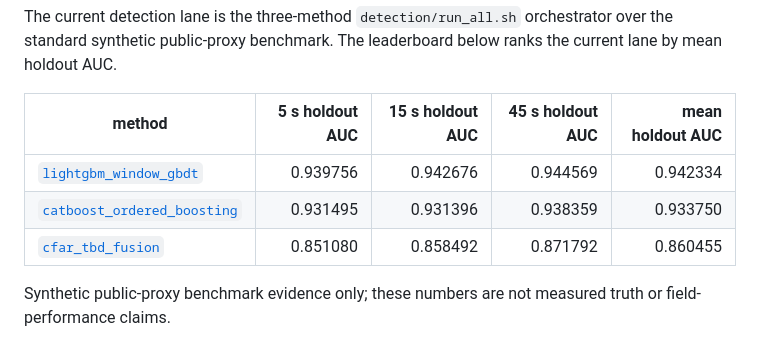
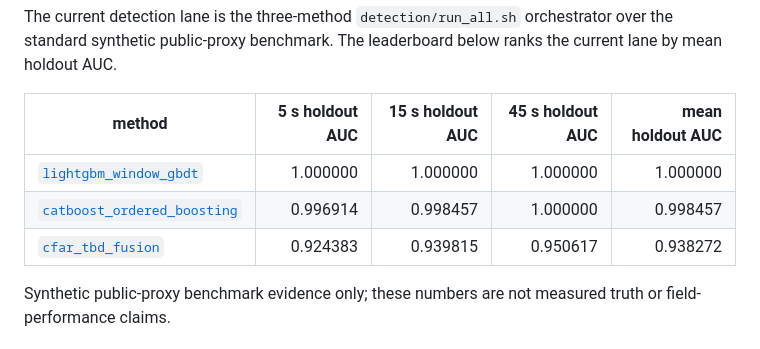
Before and after one commit to neverhuman/echoforge, a Markdown page: README.md, the part around the change. GitHub-like rendering.

Commit message:
Refresh README detection leaderboard
Jankurai-Score: 70
Jankurai-Raw-Score: 77
Jankurai-Findings: 22
Jankurai-Hard-Findings: 12
Jankurai-Decision: fail
Jankurai-Report: target/jankurai/hooks/pre-commit-score.json

```diff
--- a/README.md
+++ b/README.md
@@ -67,9 +67,9 @@ The current detection lane is the three-method `detection/run_all.sh` orchestrat
 
 | method | 5 s holdout AUC | 15 s holdout AUC | 45 s holdout AUC | mean holdout AUC |
 | --- | ---: | ---: | ---: | ---: |
-| [`lightgbm_window_gbdt`](./detection/02_lightgbm_window_gbdt.py) | 0.939756 | 0.942676 | 0.944569 | 0.942334 |
-| [`catboost_ordered_boosting`](./detection/03_catboost_ordered_boosting.py) | 0.931495 | 0.931396 | 0.938359 | 0.933750 |
-| [`cfar_tbd_fusion`](./detection/01_cfar_tbd_fusion.py) | 0.851080 | 0.858492 | 0.871792 | 0.860455 |
+| [`lightgbm_window_gbdt`](./detection/02_lightgbm_window_gbdt.py) | 1.000000 | 1.000000 | 1.000000 | 1.000000 |
+| [`catboost_ordered_boosting`](./detection/03_catboost_ordered_boosting.py) | 0.996914 | 0.998457 | 1.000000 | 0.998457 |
+| [`cfar_tbd_fusion`](./detection/01_cfar_tbd_fusion.py) | 0.924383 | 0.939815 | 0.950617 | 0.938272 |
 
 Synthetic public-proxy benchmark evidence only; these numbers are not measured truth or field-performance claims.
 
```
Also changed, not shown: 1 other file.
